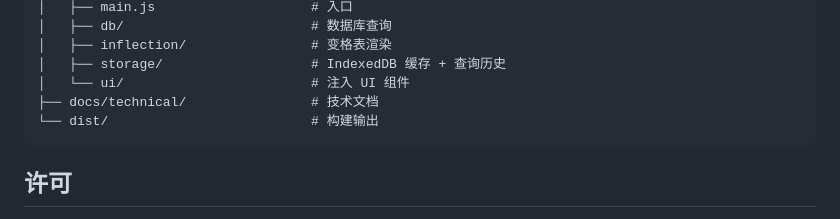
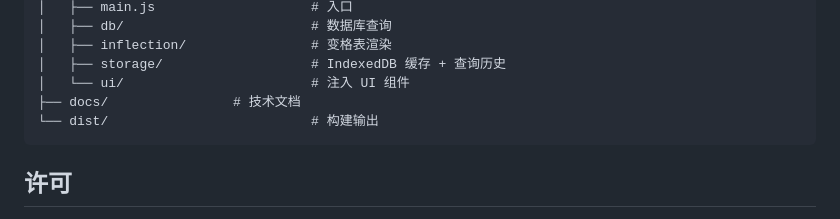
Before and after one commit to metanoia1989/wiki-pali-dpd, a Markdown page: README.md, the part around the change. Rendered like a GitHub page.

Commit message:
更新 readme

````diff
--- a/README.md
+++ b/README.md
@@ -120,7 +120,7 @@ wiki-pali-dpd/
 │   ├── inflection/                # 变格表渲染
 │   ├── storage/                   # IndexedDB 缓存 + 查询历史
 │   └── ui/                        # 注入 UI 组件
-├── docs/technical/                # 技术文档
+├── docs/                # 技术文档
 └── dist/                          # 构建输出
 ```
 
````
